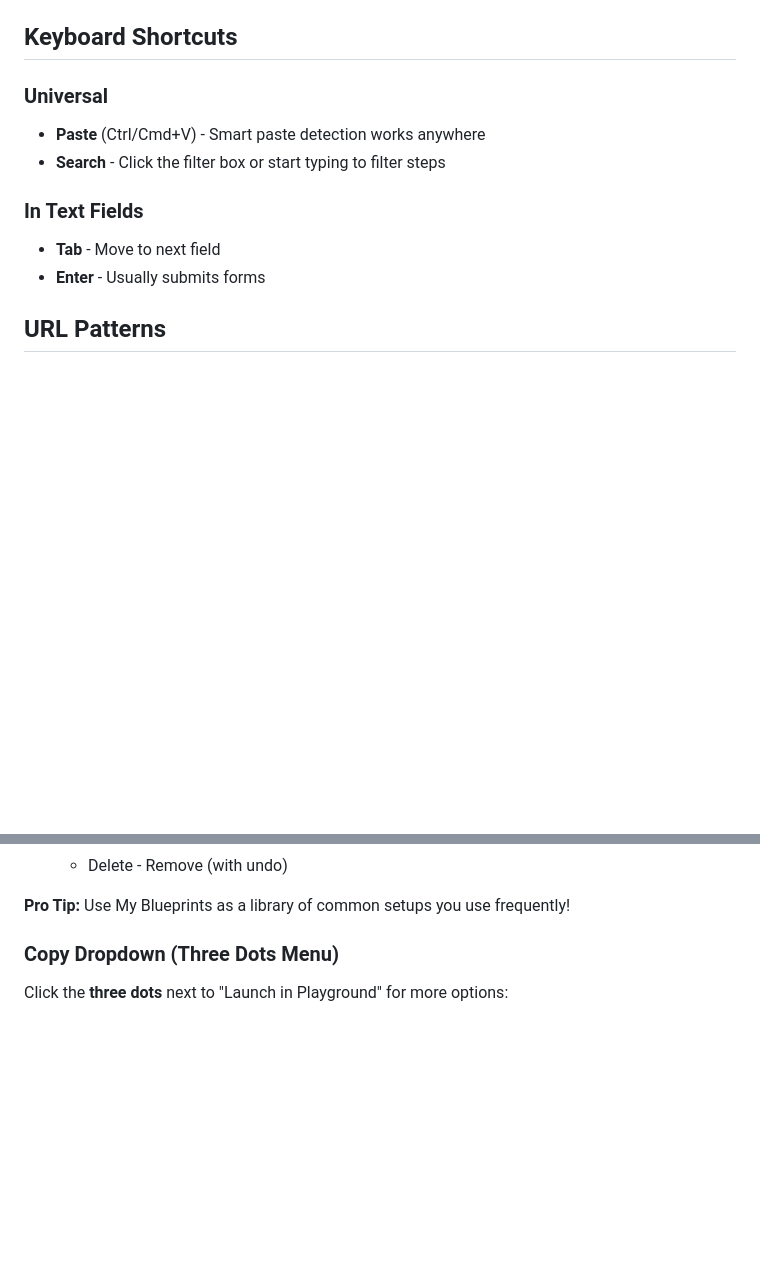
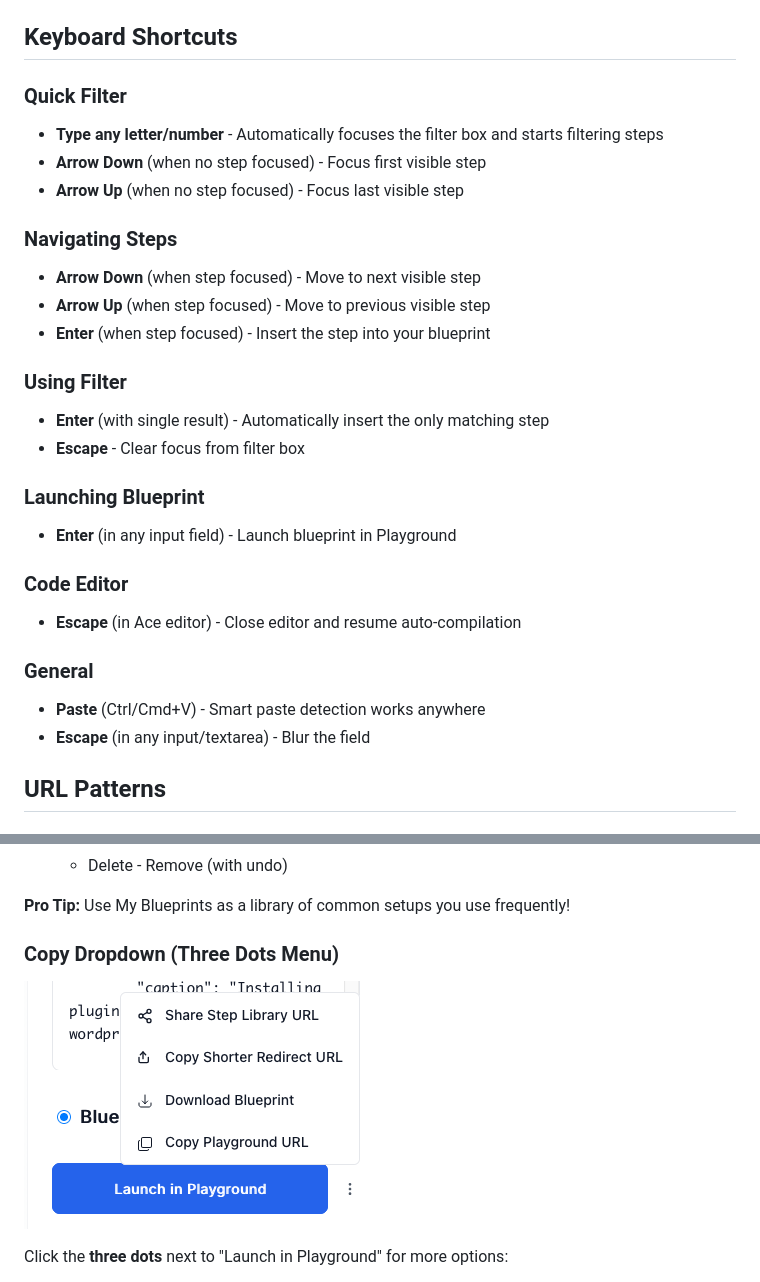
Before and after one commit to akirk/playground-step-library, a Markdown page: docs/tips.md, 2 parts joined by grey strips. GitHub-like rendering; pictures changed too: docs/images/ui/copy-dropdown-menu.png (added); blank space fills up the shorter version.

Commit message:
Link dropdown

```diff
--- a/docs/tips.md
+++ b/docs/tips.md
@@ -131,15 +131,35 @@ The Step Library extracts `/wp-admin/post-new.php` and sets it as the landing pa
 
 ## Keyboard Shortcuts
 
-### Universal
+### Quick Filter
+
+- **Type any letter/number** - Automatically focuses the filter box and starts filtering steps
+- **Arrow Down** (when no step focused) - Focus first visible step
+- **Arrow Up** (when no step focused) - Focus last visible step
+
+### Navigating Steps
+
+- **Arrow Down** (when step focused) - Move to next visible step
+- **Arrow Up** (when step focused) - Move to previous visible step
+- **Enter** (when step focused) - Insert the step into your blueprint
+
+### Using Filter
+
+- **Enter** (with single result) - Automatically insert the only matching step
+- **Escape** - Clear focus from filter box
+
+### Launching Blueprint
+
+- **Enter** (in any input field) - Launch blueprint in Playground
+
+### Code Editor
+
+- **Escape** (in Ace editor) - Close editor and resume auto-compilation
+
+### General
 
 - **Paste** (Ctrl/Cmd+V) - Smart paste detection works anywhere
-- **Search** - Click the filter box or start typing to filter steps
-
-### In Text Fields
-
-- **Tab** - Move to next field
-- **Enter** - Usually submits forms
+- **Escape** (in any input/textarea) - Blur the field
 
 ## URL Patterns
 
@@ -205,6 +225,8 @@ Click the **"Mine"** bookmark icon to open your saved blueprints.
 **Pro Tip:** Use My Blueprints as a library of common setups you use frequently!
 
 ### Copy Dropdown (Three Dots Menu)
+
+![Copy Dropdown Menu](images/ui/copy-dropdown-menu.png)
 
 Click the **three dots** next to "Launch in Playground" for more options:
 
```
